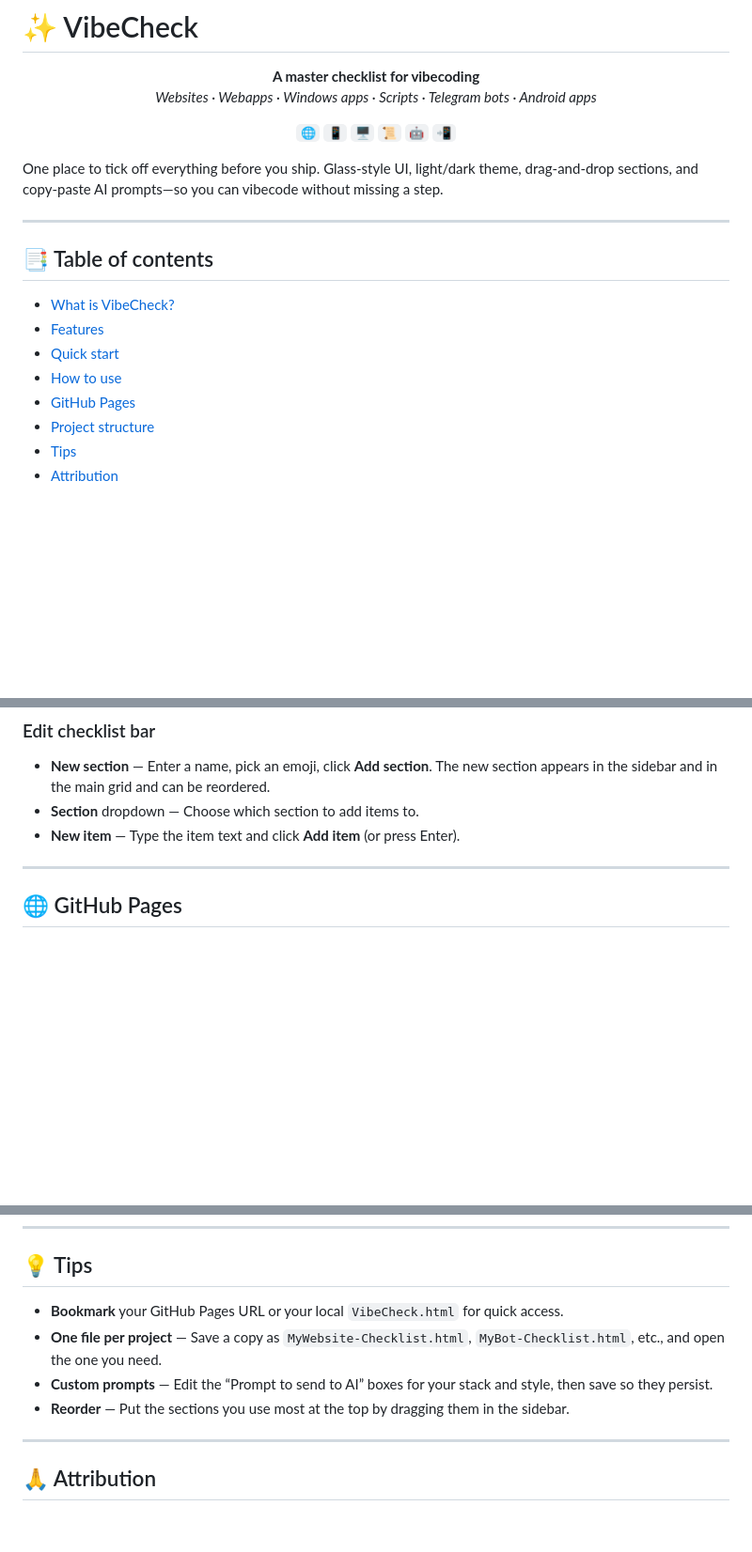
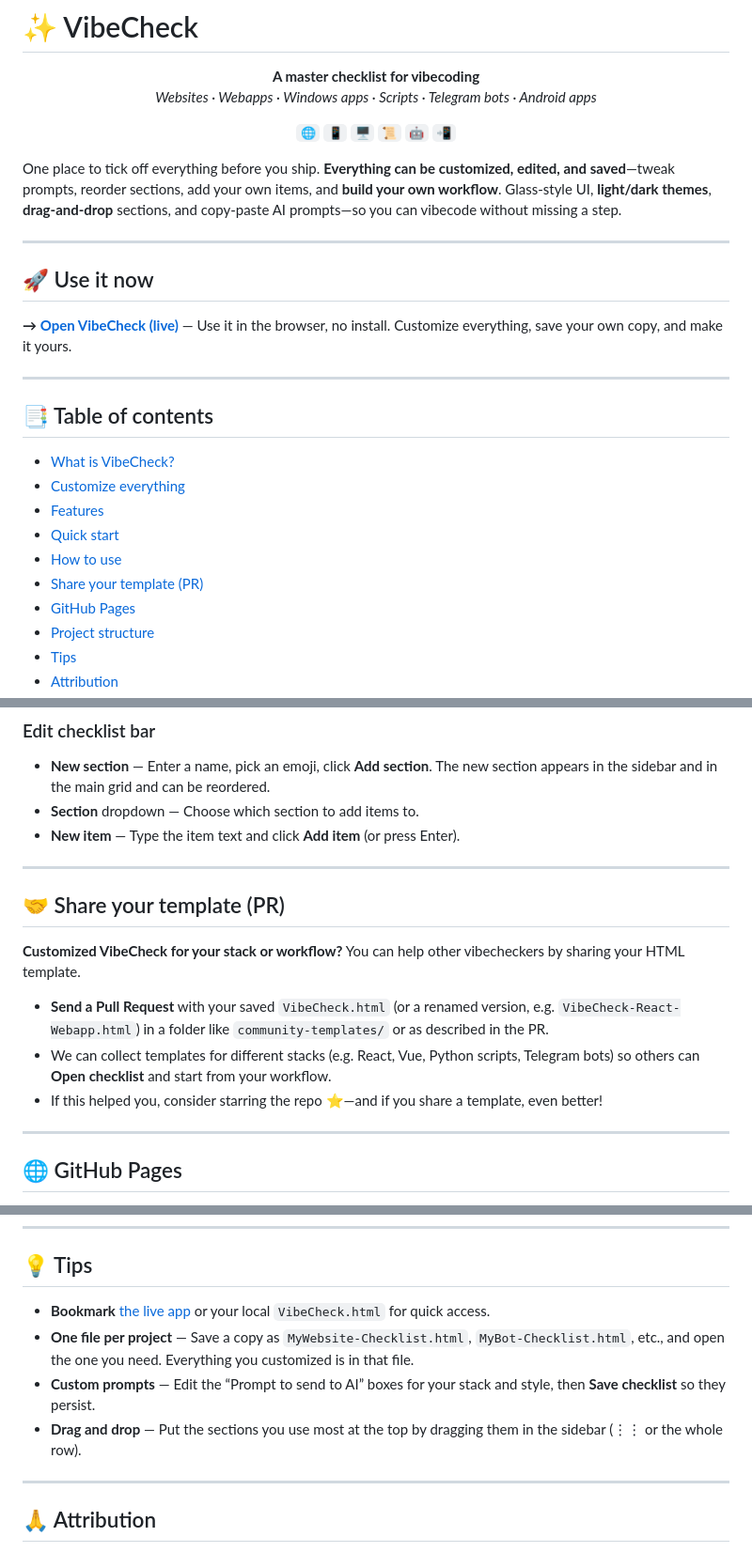
Before and after one commit to AlexRabbit/VibeCheck, a Markdown page: README.md, 3 parts joined by grey strips. Shown at 94% size. GitHub-like rendering; blank space fills up the shorter version.

```diff
--- a/README.md
+++ b/README.md
@@ -13,16 +13,24 @@ If this helped you, consider starring the repo ⭐
   <code>🌐</code> <code>📱</code> <code>🖥️</code> <code>📜</code> <code>🤖</code> <code>📲</code>
 </p>
 
-One place to tick off everything before you ship. Glass-style UI, light/dark theme, drag-and-drop sections, and copy-paste AI prompts—so you can vibecode without missing a step.
+One place to tick off everything before you ship. **Everything can be customized, edited, and saved**—tweak prompts, reorder sections, add your own items, and **build your own workflow**. Glass-style UI, **light/dark themes**, **drag-and-drop** sections, and copy-paste AI prompts—so you can vibecode without missing a step.
+
+---
+
+## 🚀 Use it now
+
+**→ [Open VibeCheck (live)](https://alexrabbit.github.io/VibeCheck/VibeCheck.html)** — Use it in the browser, no install. Customize everything, save your own copy, and make it yours.
 
 ---
 
 ## 📑 Table of contents
 
 - [What is VibeCheck?](#-what-is-vibecheck)
+- [Customize everything](#-customize-everything)
 - [Features](#-features)
 - [Quick start](#-quick-start)
 - [How to use](#-how-to-use)
+- [Share your template (PR)](#-share-your-template-pr)
 - [GitHub Pages](#-github-pages)
 - [Project structure](#-project-structure)
 - [Tips](#-tips)
@@ -96,6 +117,16 @@ Each section has **checkboxes** you tick as you go, **editable “Prompt to send
 - **New section** — Enter a name, pick an emoji, click **Add section**. The new section appears in the sidebar and in the main grid and can be reordered.
 - **Section** dropdown — Choose which section to add items to.
 - **New item** — Type the item text and click **Add item** (or press Enter).
+
+---
+
+## 🤝 Share your template (PR)
+
+**Customized VibeCheck for your stack or workflow?** You can help other vibecheckers by sharing your HTML template.
+
+- **Send a Pull Request** with your saved `VibeCheck.html` (or a renamed version, e.g. `VibeCheck-React-Webapp.html`) in a folder like `community-templates/` or as described in the PR.
+- We can collect templates for different stacks (e.g. React, Vue, Python scripts, Telegram bots) so others can **Open checklist** and start from your workflow.
+- If this helped you, consider starring the repo ⭐—and if you share a template, even better!
 
 ---
 
@@ -133,10 +164,10 @@ No build step. No dependencies to install. Just open the HTML or deploy the fold
 
 ## 💡 Tips
 
-- **Bookmark** your GitHub Pages URL or your local `VibeCheck.html` for quick access.
-- **One file per project** — Save a copy as `MyWebsite-Checklist.html`, `MyBot-Checklist.html`, etc., and open the one you need.
-- **Custom prompts** — Edit the “Prompt to send to AI” boxes for your stack and style, then save so they persist.
-- **Reorder** — Put the sections you use most at the top by dragging them in the sidebar.
+- **Bookmark** [the live app](https://alexrabbit.github.io/VibeCheck/VibeCheck.html) or your local `VibeCheck.html` for quick access.
+- **One file per project** — Save a copy as `MyWebsite-Checklist.html`, `MyBot-Checklist.html`, etc., and open the one you need. Everything you customized is in that file.
+- **Custom prompts** — Edit the “Prompt to send to AI” boxes for your stack and style, then **Save checklist** so they persist.
+- **Drag and drop** — Put the sections you use most at the top by dragging them in the sidebar (⋮⋮ or the whole row).
 
 ---
 
```
Also changed, not shown: other parts of README.md (+20 -7 lines).
